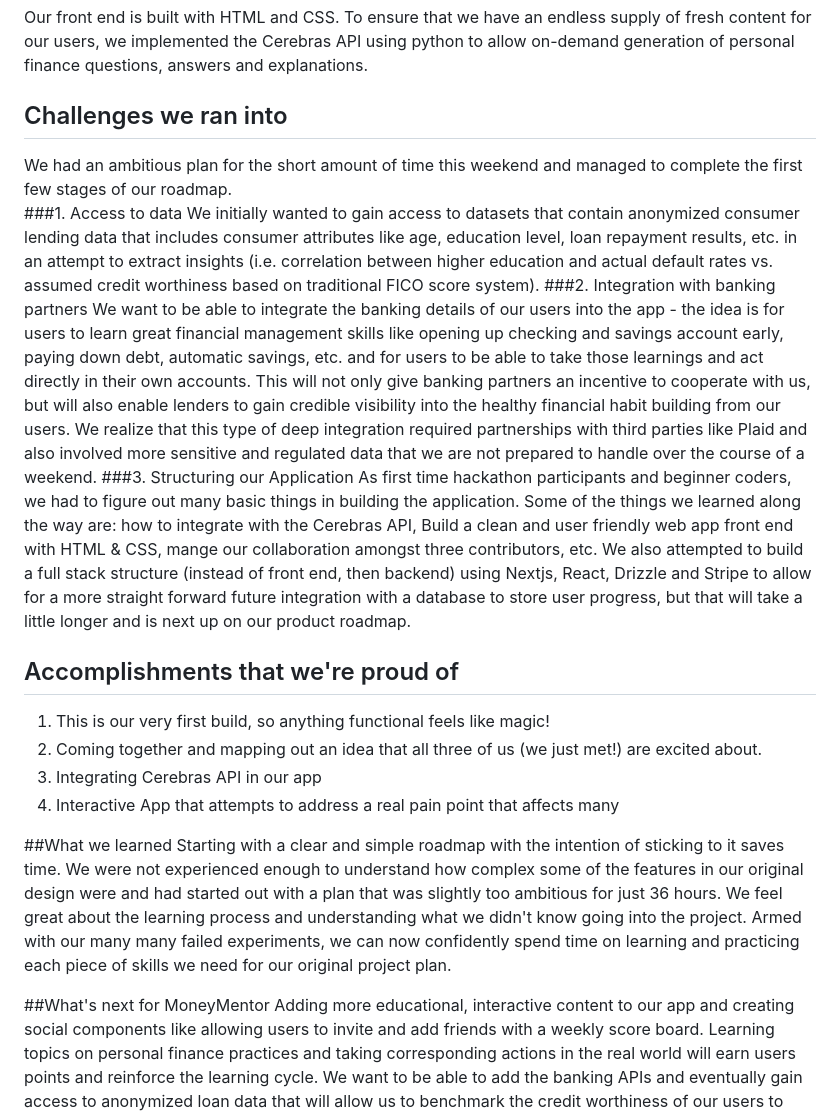
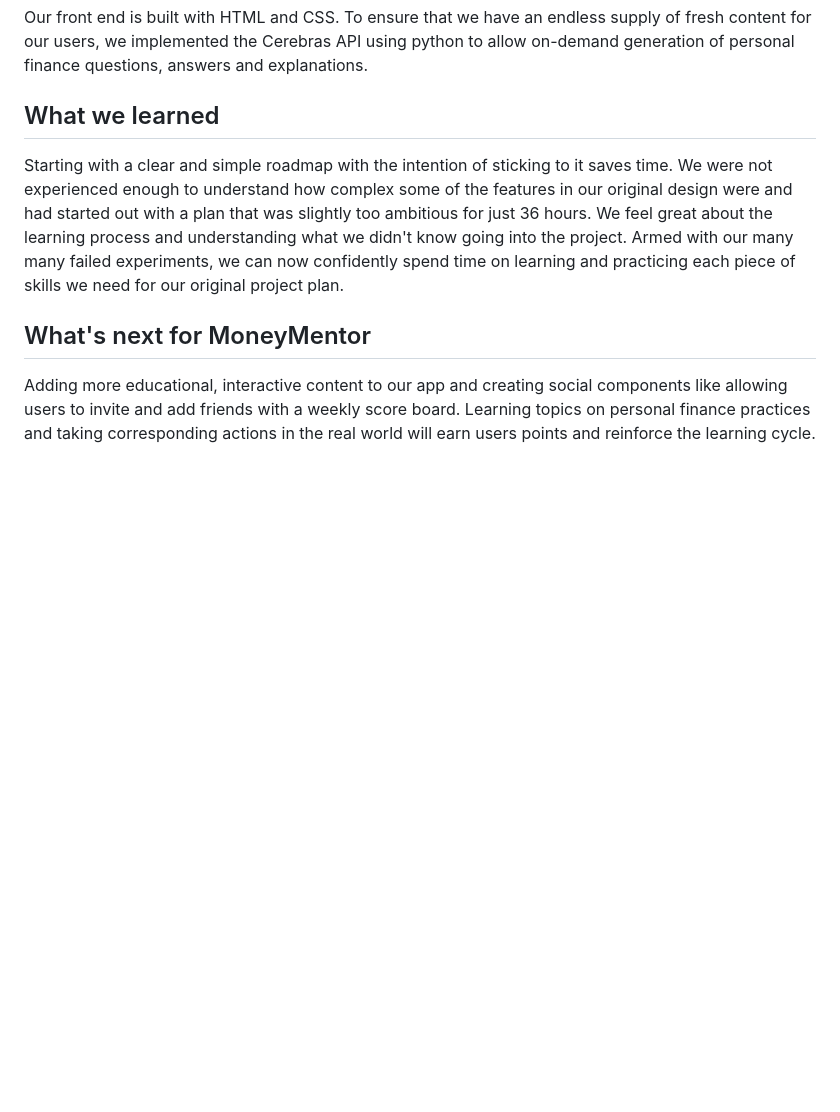
Before and after one commit to arnavdeepaware/Money-Mentors, a Markdown page: README.md, the part around one of its changes. GitHub-like rendering; blank space fills up the shorter version.

```diff
--- a/README.md
+++ b/README.md
@@ -22,22 +22,7 @@ The time has come to move beyond the limitations of traditional credit scoring.
 Our app teaches users personal finance topics with the longer term goal of helping them build great financial habits that enhance their credibility profile to lenders.
 ## How we built it
 Our front end is built with HTML and CSS. To ensure that we have an endless supply of fresh content for our users, we implemented the Cerebras API using python to allow on-demand generation of personal finance questions, answers and explanations.
-## Challenges we ran into
-We had an ambitious plan for the short amount of time this weekend and managed to complete the first few stages of our roadmap.
-###1. Access to data
-We initially wanted to gain access to datasets that contain anonymized consumer lending data that includes consumer attributes like age, education level, loan repayment results, etc. in an attempt to extract insights (i.e. correlation between higher education and actual default rates vs. assumed credit worthiness based on traditional FICO score system).
-###2. Integration with banking partners
-We want to be able to integrate the banking details of our users into the app - the idea is for users to learn great financial management skills like opening up checking and savings account early, paying down debt, automatic savings, etc. and for users to be able to take those learnings and act directly in their own accounts. This will not only give banking partners an incentive to cooperate with us, but will also enable lenders to gain credible visibility into the healthy financial habit building from our users. We realize that this type of deep integration required partnerships with third parties like Plaid and also involved more sensitive and regulated data that we are not prepared to handle over the course of a weekend.
-###3. Structuring our Application
-As first time hackathon participants and beginner coders, we had to figure out many basic things in building the application.  Some of the things we learned along the way are: how to integrate with the Cerebras API, Build a clean and user friendly web app front end with HTML & CSS, mange our collaboration amongst three contributors, etc.  We also attempted to build a full stack structure (instead of front end, then backend) using Nextjs, React, Drizzle and Stripe to allow for a more straight forward future integration with a database to store user progress, but that will take a little longer and is next up on our product roadmap.
-## Accomplishments that we're proud of
-1. This is our very first build, so anything functional feels like magic!
-2. Coming together and mapping out an idea that all three of us (we just met!) are excited about.
-3. Integrating Cerebras API in our app
-4. Interactive App that attempts to address a real pain point that affects many
-
-##What we learned
+## What we learned
 Starting with a clear and simple roadmap with the intention of sticking to it saves time. We were not experienced enough to understand how complex some of the features in our original design were and had started out with a plan that was slightly too ambitious for just 36 hours. We feel great about the learning process and understanding what we didn't know going into the project. Armed with our many many failed experiments, we can now confidently spend time on learning and practicing each piece of skills we need for our original project plan.
-
-##What's next for MoneyMentor
+## What's next for MoneyMentor
 Adding more educational, interactive content to our app and creating social components like allowing users to invite and add friends with a weekly score board.  Learning topics on personal finance practices and taking corresponding actions in the real world will earn users points and reinforce the learning cycle. We want to be able to add the banking APIs and eventually gain access to anonymized loan data that will allow us to benchmark the credit worthiness of our users to those scored by the traditional credit model.  Over time we should be able to build credibility with lenders and provide them with data that incentivize lending to a new cohort of credit worthy individuals that deserve a chance.
```
Also changed, not shown: other parts of README.md (+3 -3 lines).
